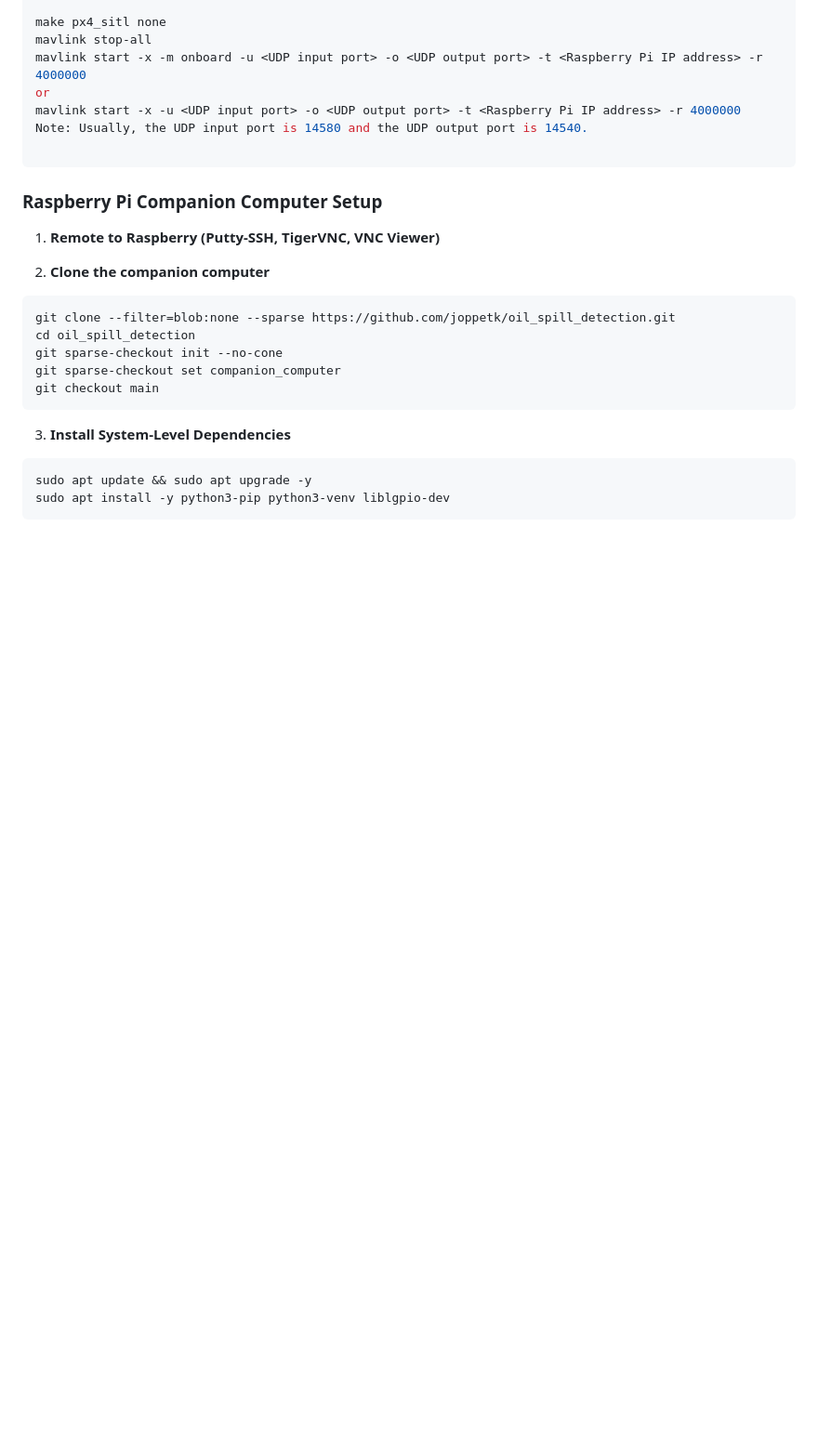
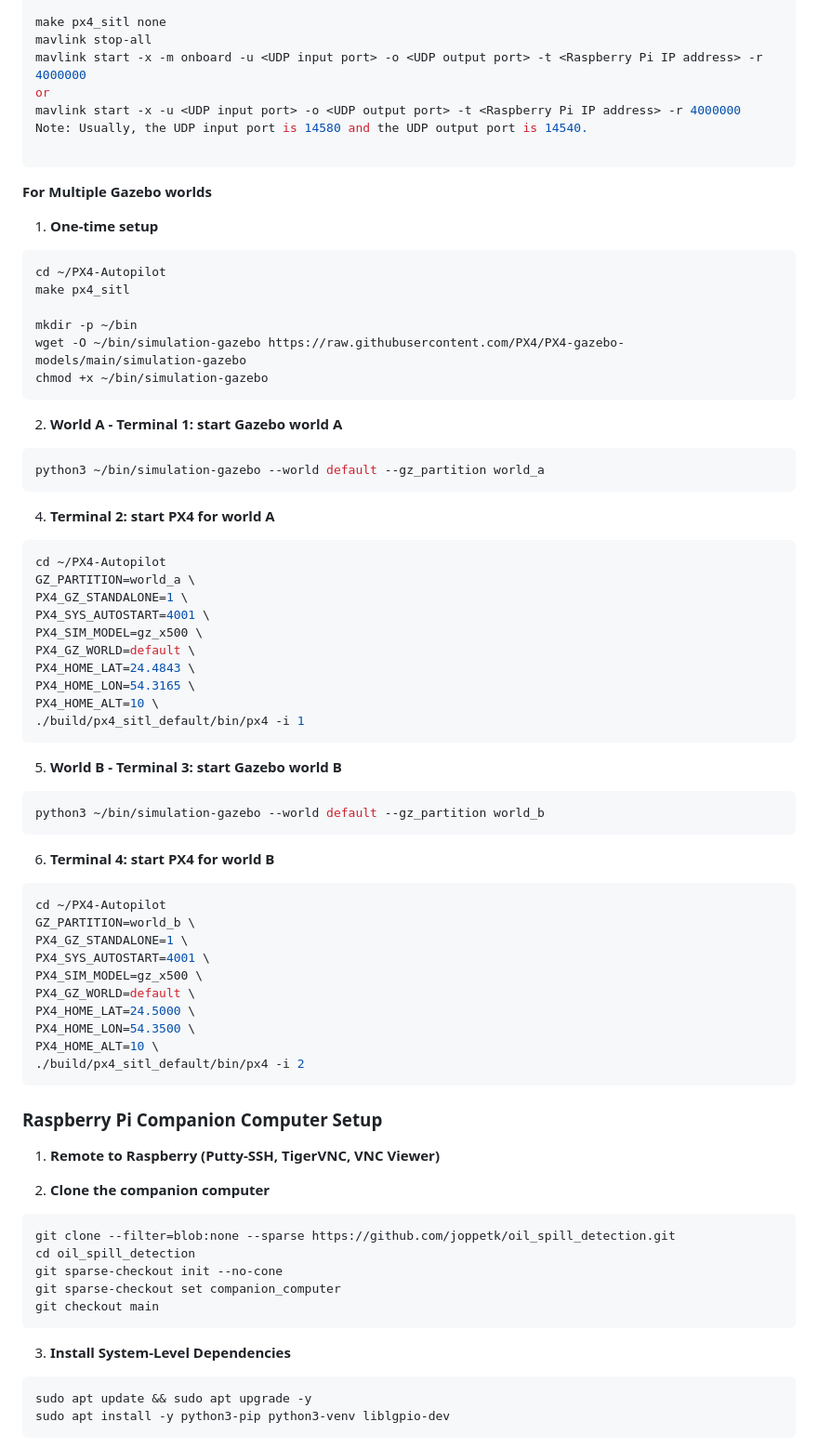
Before and after one commit to joppetk/oil_spill_detection, a Markdown page: README.md, the part around one of its changes. Shown at 93% size. Drawn GitHub-style; blank space fills up the shorter version.

````diff
--- a/README.md
+++ b/README.md
@@ -341,7 +281,55 @@ mavlink start -x -u <UDP input port> -o <UDP output port> -t <Raspberry Pi IP ad
 Note: Usually, the UDP input port is 14580 and the UDP output port is 14540.
 
 ```
+**For Multiple Gazebo worlds**
+1. **One-time setup**
+```bash
+cd ~/PX4-Autopilot
+make px4_sitl
 
+mkdir -p ~/bin
+wget -O ~/bin/simulation-gazebo https://raw.githubusercontent.com/PX4/PX4-gazebo-models/main/simulation-gazebo
+chmod +x ~/bin/simulation-gazebo
+```
+
+2. **World A - Terminal 1: start Gazebo world A**
+
+```bash
+python3 ~/bin/simulation-gazebo --world default --gz_partition world_a
+```
+
+4. **Terminal 2: start PX4 for world A**
+```bash
+cd ~/PX4-Autopilot
+GZ_PARTITION=world_a \
+PX4_GZ_STANDALONE=1 \
+PX4_SYS_AUTOSTART=4001 \
+PX4_SIM_MODEL=gz_x500 \
+PX4_GZ_WORLD=default \
+PX4_HOME_LAT=24.4843 \
+PX4_HOME_LON=54.3165 \
+PX4_HOME_ALT=10 \
+./build/px4_sitl_default/bin/px4 -i 1
+```
+
+5. **World B - Terminal 3: start Gazebo world B**
+```bash
+python3 ~/bin/simulation-gazebo --world default --gz_partition world_b
+```
+
+6. **Terminal 4: start PX4 for world B**
+```bash
+cd ~/PX4-Autopilot
+GZ_PARTITION=world_b \
+PX4_GZ_STANDALONE=1 \
+PX4_SYS_AUTOSTART=4001 \
+PX4_SIM_MODEL=gz_x500 \
+PX4_GZ_WORLD=default \
+PX4_HOME_LAT=24.5000 \
+PX4_HOME_LON=54.3500 \
+PX4_HOME_ALT=10 \
+./build/px4_sitl_default/bin/px4 -i 2
+```
 
 
 ### Raspberry Pi Companion Computer Setup
````
Also changed, not shown: other parts of README.md (+0 -60 lines).
